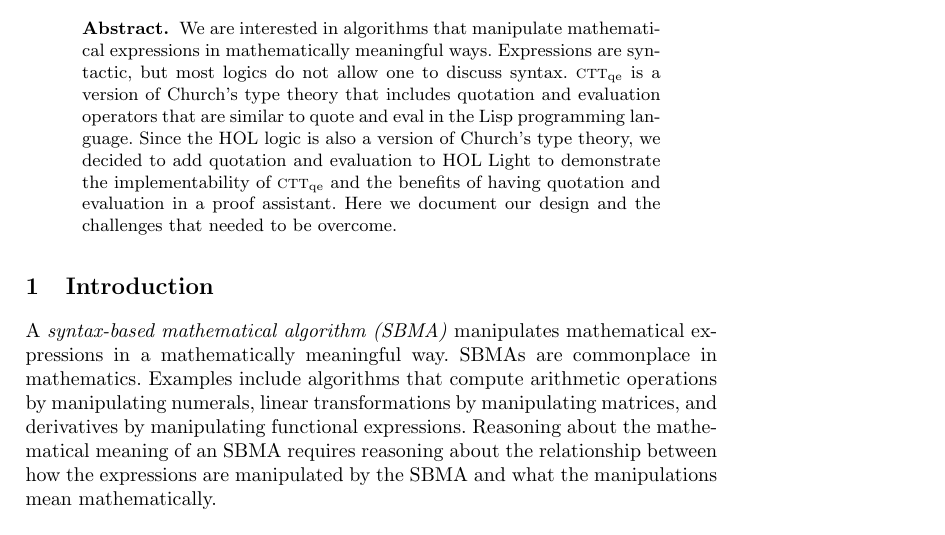
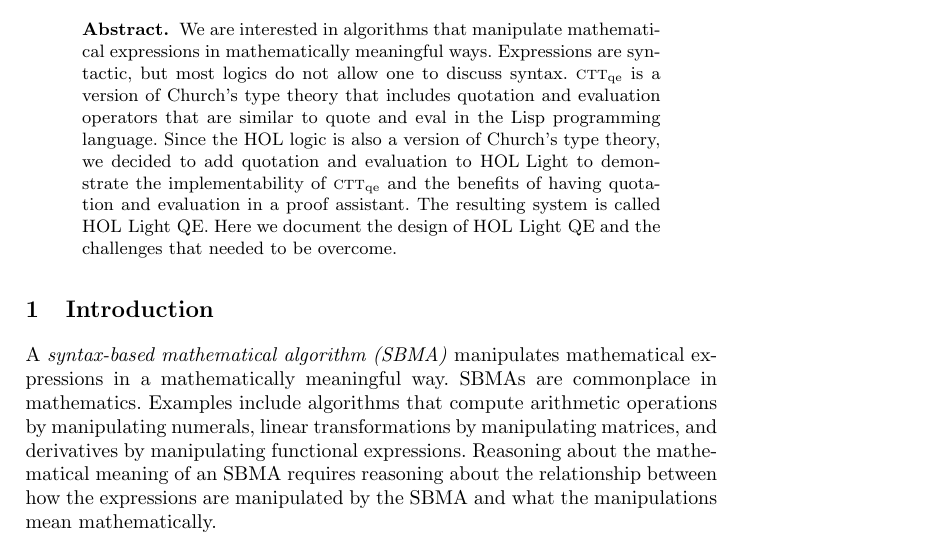
Before and after one commit to JacquesCarette/MathScheme, a LaTeX thesis (papers/hol-light-qe/hol-light-qe.tex): part of page 1 of 10, cut so that both start at the same text. The pictures show the PDF file papers/hol-light-qe/hol-light-qe.pdf that the author committed with the source.

Commit message:
Modification of abstract.

```diff
--- a/papers/hol-light-qe/hol-light-qe.tex
+++ b/papers/hol-light-qe/hol-light-qe.tex
@@ -47,8 +47,8 @@ in the Lisp programming language.  Since the {\HOL} logic is also a
 version of Church's type theory, we decided to add quotation and
 evaluation to {\HL} to demonstrate the implementability of {\churchqe}
 and the benefits of having quotation and evaluation in a proof
-assistant.  Here we document our design and the challenges that needed
-to be overcome.
+assistant.  The resulting system is called {\HLQE}.  Here we document
+the design of {\HLQE} and the challenges that needed to be overcome.
 \end{abstract}
 
 \iffalse
```
Also changed, not shown: papers/hol-light-qe/hol-light-qe.pdf.
